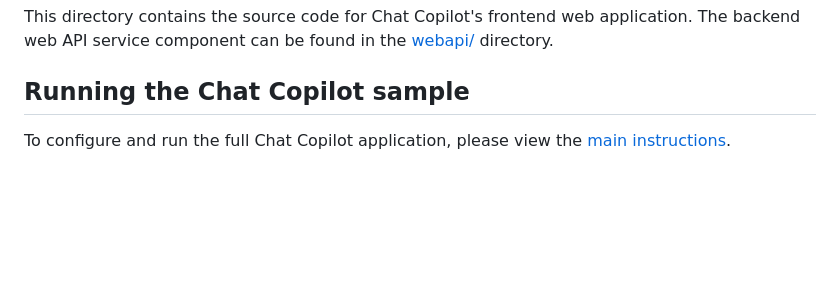
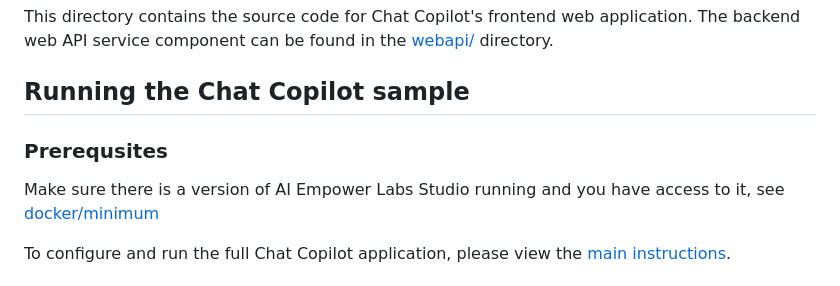
Before and after one commit to AI-Empower-Labs/Studio, a Markdown page: Copilot/webapp/README.md, the part around the change. Rendered like a GitHub page; blank space fills up the shorter version.

```diff
--- a/Copilot/webapp/README.md
+++ b/Copilot/webapp/README.md
@@ -3,6 +3,9 @@
 This directory contains the source code for Chat Copilot's frontend web application. The backend web API service component can be found in the [webapi/](../webapi/) directory.
 
 ## Running the Chat Copilot sample
+### Prerequsites
+Make sure there is a version of AI Empower Labs Studio running and you have access to it, see [docker/minimum](https://github.com/AI-Empower-Labs/Studio/tree/main/docker/minimum)
+
 To configure and run the full Chat Copilot application, please view the [main instructions](../README.md#instructions).
 
 # (Under Development)
```
